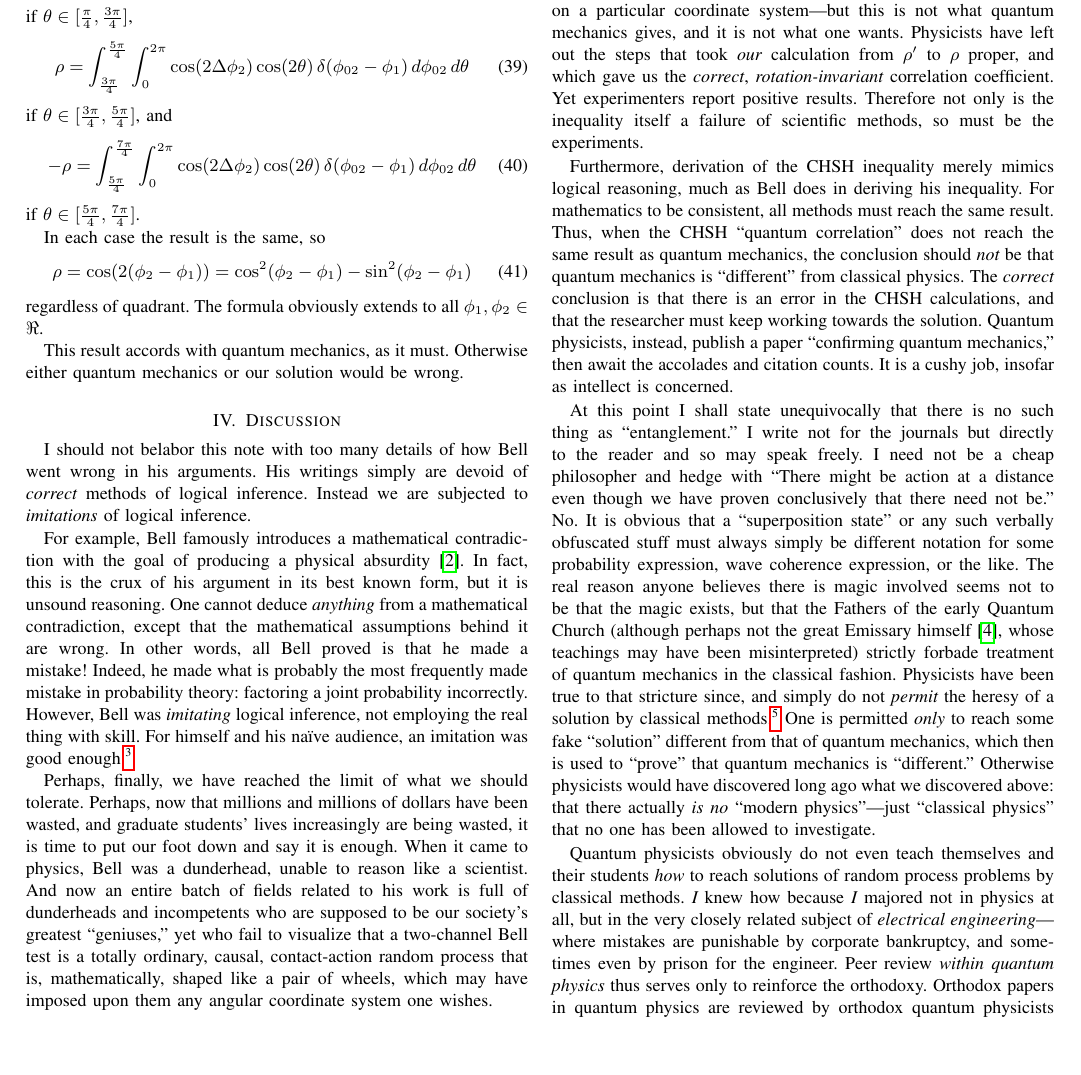
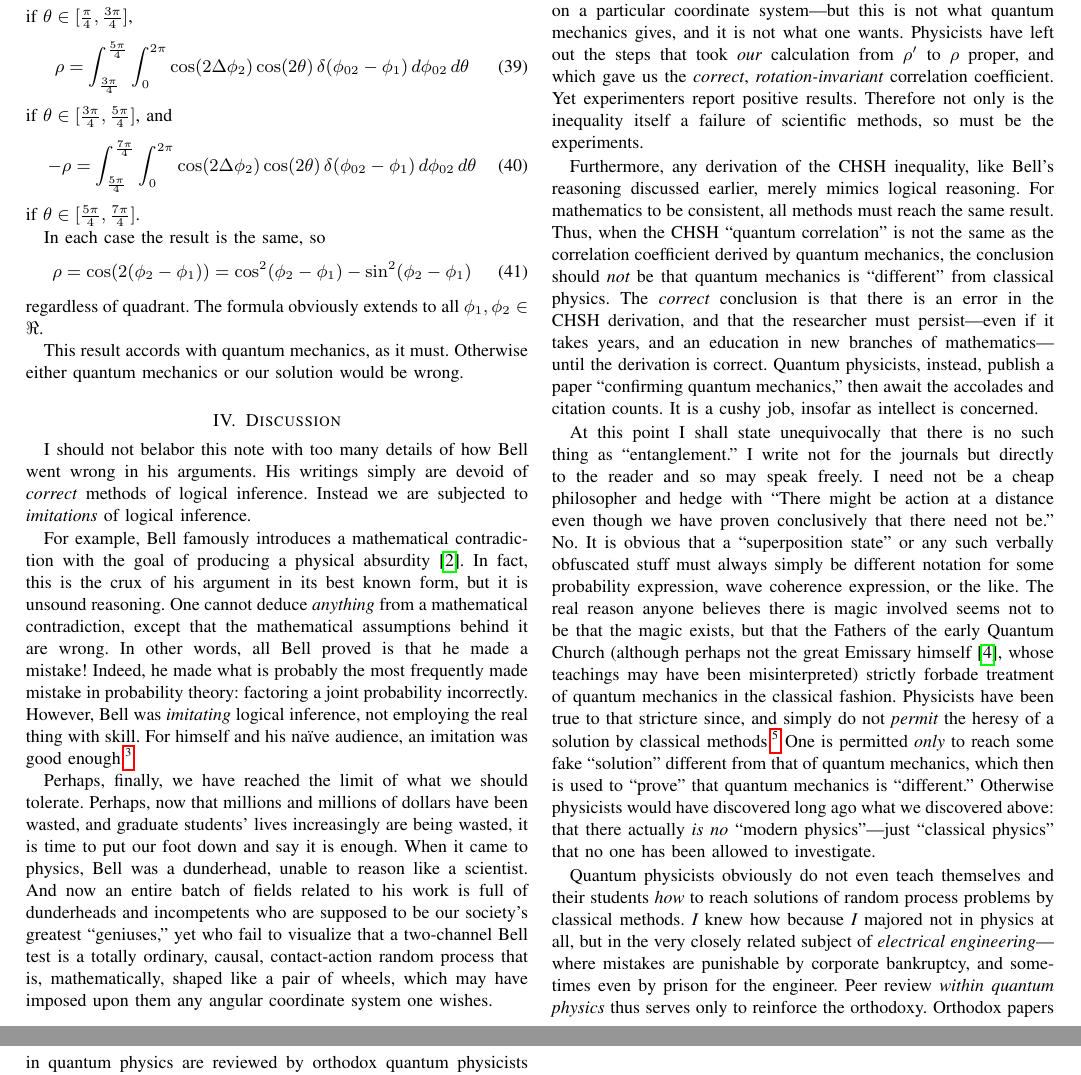
Before and after one commit to chemoelectric/eprb_signal_correlations, a LaTeX paper (Paper/eprb_signal_correlations.tex): part of page 3 of 4 before the commit and two parts of pages 3 and 4 of 4 after it, the two joined at a grey line, cut so that both start at the same text, the shorter picture padded with empty space. Compiled offline with pdfLaTeX.

Commit message:
Fixed the CHSH paragraph.

```diff
--- a/Paper/eprb_signal_correlations.tex
+++ b/Paper/eprb_signal_correlations.tex
@@ -400,17 +400,19 @@ to~$\rho$ proper, and which gave us the {\em{correct}},
 report positive results. Therefore not only is the inequality itself a
 failure of scientific methods, so must be the experiments.
 
-Furthermore, derivation of the CHSH inequality merely mimics logical
-reasoning, much as Bell does in deriving his inequality. For
+Furthermore, any derivation of the CHSH inequality, like Bell's
+reasoning discussed earlier, merely mimics logical reasoning. For
 mathematics to be consistent, all methods must reach the same
-result. Thus, when the CHSH ``quantum correlation'' does not reach the
-same result as quantum mechanics, the conclusion should {\em{not}} be
-that quantum mechanics is ``different'' from classical physics. The
-{\em{correct}} conclusion is that there is an error in the CHSH
-calculations, and that the researcher must keep working towards the
-solution. Quantum physicists, instead, publish a paper ``confirming
-quantum mechanics,'' then await the accolades and citation counts. It
-is a cushy job, insofar as intellect is concerned.
+result. Thus, when the CHSH ``quantum correlation'' is not the same as
+the correlation coefficient derived by quantum mechanics, the
+conclusion should {\em{not}} be that quantum mechanics is
+``different'' from classical physics. The {\em{correct}} conclusion is
+that there is an error in the CHSH derivation, and that the researcher
+must persist---even if it takes years, and an education in new
+branches of mathematics---until the derivation is correct. Quantum
+physicists, instead, publish a paper ``confirming quantum mechanics,''
+then await the accolades and citation counts. It is a cushy job,
+insofar as intellect is concerned.
 
 At this point I shall state unequivocally that there is no such thing
 as ``entanglement.'' I write not for the journals but directly to the
```
Also changed, not shown: Paper/eprb_signal_correlations.pdf.
